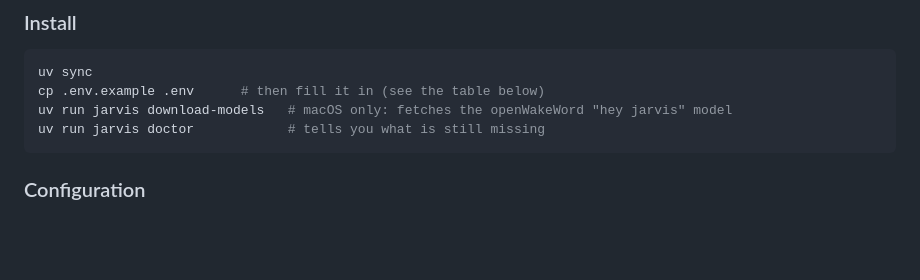
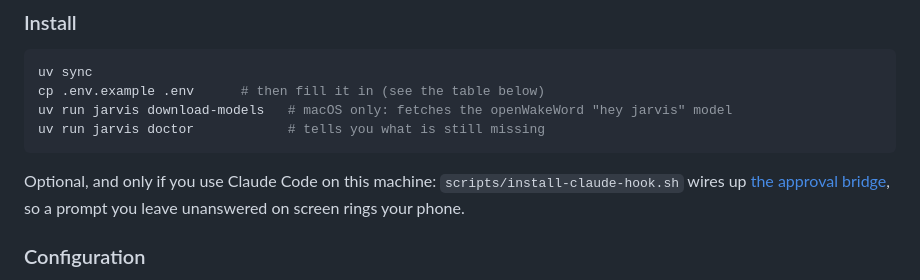
Before and after one commit to wak31415/keryx, a Markdown page: README.md, the part around one of its changes. Drawn GitHub-style; blank space fills up the shorter version.

````diff
--- a/README.md
+++ b/README.md
@@ -121,6 +121,10 @@ cp .env.example .env      # then fill it in (see the table below)
 uv run jarvis download-models   # macOS only: fetches the openWakeWord "hey jarvis" model
 uv run jarvis doctor            # tells you what is still missing
 ```
+
+Optional, and only if you use Claude Code on this machine:
+`scripts/install-claude-hook.sh` wires up [the approval bridge](#the-approval-bridge), so a
+prompt you leave unanswered on screen rings your phone.
 
 ### Configuration
 
````
Also changed, not shown: other parts of README.md (+71 -0 lines), 1 other file.
